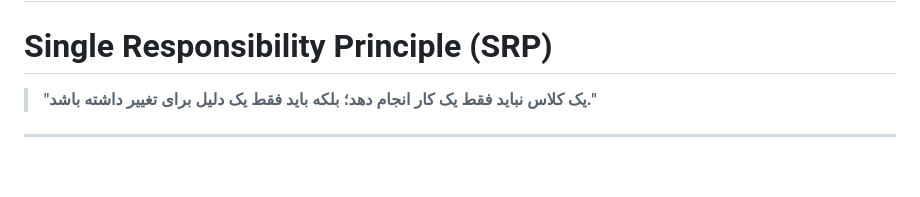
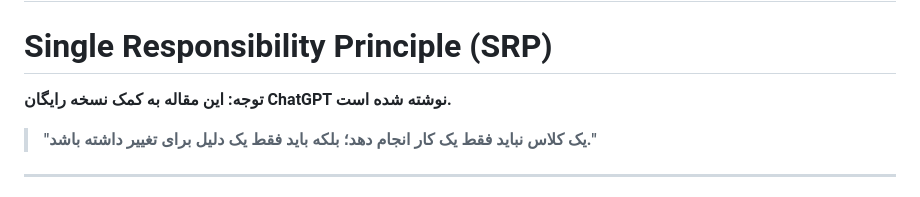
Before and after one commit to alirezatabesh/alirezatabesh.github.io, a Markdown page: AiArticles/Season1_SOLID/Part1_SRP.md, the part around the change. GitHub-like rendering; blank space fills up the shorter version.

```diff
--- a/AiArticles/Season1_SOLID/Part1_SRP.md
+++ b/AiArticles/Season1_SOLID/Part1_SRP.md
@@ -1,6 +1,8 @@
 # فصل اول — اصل اول SOLID
 
 # Single Responsibility Principle (SRP)
+
+**توجه: این مقاله به کمک نسخه رایگان ChatGPT نوشته شده است.**
 
 > **"یک کلاس نباید فقط یک کار انجام دهد؛ بلکه باید فقط یک دلیل برای تغییر داشته باشد."**
 
```
